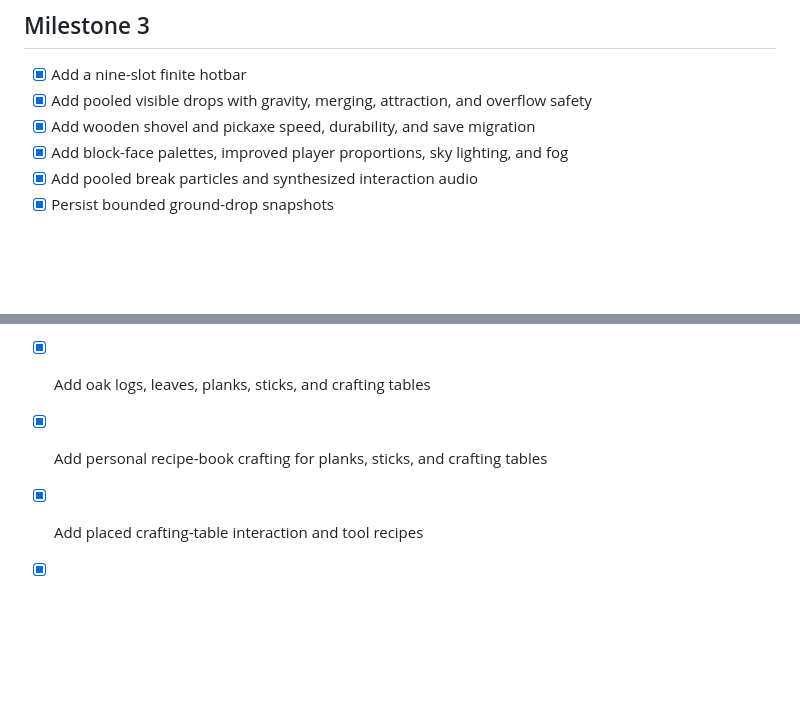
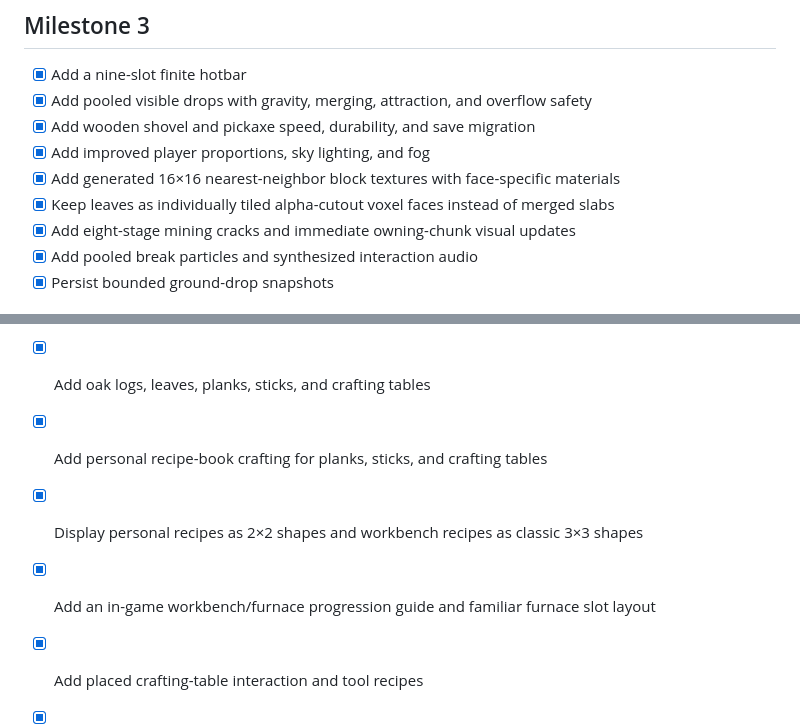
Before and after one commit to luckylca/LostinCubes, a Markdown page: docs/TASKS.md, 2 parts joined by grey strips. GitHub-like rendering; blank space fills up the shorter version.

Commit message:
Record crafting guidance and pixel texture milestone

```diff
--- a/docs/TASKS.md
+++ b/docs/TASKS.md
@@ -34,7 +34,10 @@
 - [x] Add a nine-slot finite hotbar
 - [x] Add pooled visible drops with gravity, merging, attraction, and overflow safety
 - [x] Add wooden shovel and pickaxe speed, durability, and save migration
-- [x] Add block-face palettes, improved player proportions, sky lighting, and fog
+- [x] Add improved player proportions, sky lighting, and fog
+- [x] Add generated 16×16 nearest-neighbor block textures with face-specific materials
+- [x] Keep leaves as individually tiled alpha-cutout voxel faces instead of merged slabs
+- [x] Add eight-stage mining cracks and immediate owning-chunk visual updates
 - [x] Add pooled break particles and synthesized interaction audio
 - [x] Persist bounded ground-drop snapshots
 
@@ -46,6 +49,8 @@
 - [x] Generate deterministic oak trees with real log and leaf voxels
 - [x] Add oak logs, leaves, planks, sticks, and crafting tables
 - [x] Add personal recipe-book crafting for planks, sticks, and crafting tables
+- [x] Display personal recipes as 2×2 shapes and workbench recipes as classic 3×3 shapes
+- [x] Add an in-game workbench/furnace progression guide and familiar furnace slot layout
 - [x] Add placed crafting-table interaction and tool recipes
 - [x] Add wooden axes and full stone tool tier
 - [x] Add tier- and material-aware mining speeds and durability
```
